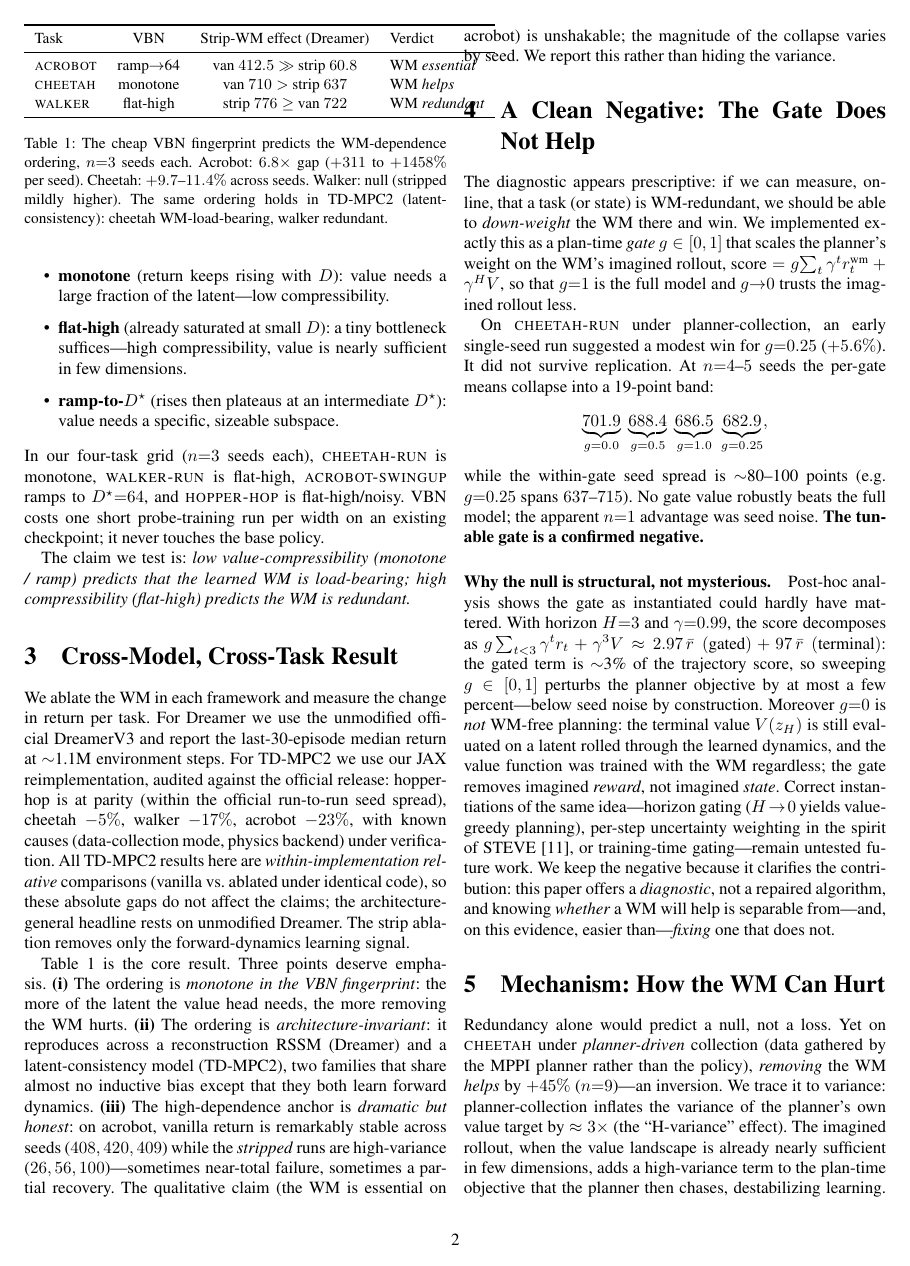
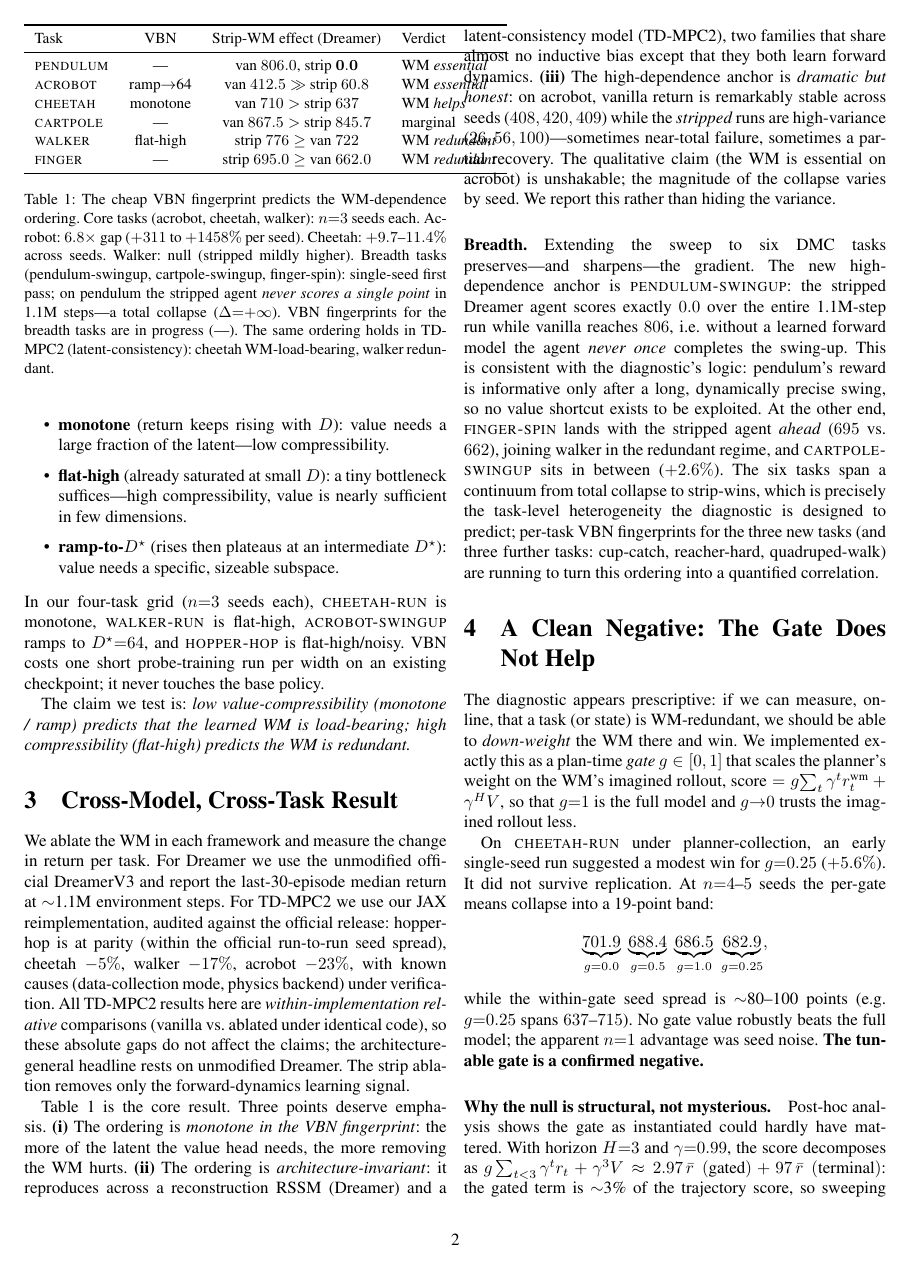
Before and after one commit to SuuTTT/wm-redundancy-paper, a LaTeX paper (aaai_wm_diagnostic.tex): page 2 of 4. Compiled offline with pdfLaTeX.

Commit message:
Paper: fold 6-task breadth gradient into Table 1 + Breadth paragraph (pendulum collapse anchor)
Co-Authored-By: Claude Fable 5 <noreply@anthropic.com>

```diff
--- a/aaai_wm_diagnostic.tex
+++ b/aaai_wm_diagnostic.tex
@@ -142,16 +142,23 @@ removes only the forward-dynamics learning signal.
 \toprule
 Task & VBN & Strip-WM effect (Dreamer) & Verdict \\
 \midrule
+\textsc{pendulum} & ---         & van $806.0$, strip $\mathbf{0.0}$ & WM \emph{essential} \\
 \textsc{acrobot} & ramp$\to$64 & van $412.5 \gg$ strip $60.8$ & WM \emph{essential} \\
 \textsc{cheetah} & monotone    & van $710 >$ strip $637$      & WM \emph{helps} \\
+\textsc{cartpole} & ---        & van $867.5 >$ strip $845.7$  & marginal \\
 \textsc{walker}  & flat-high   & strip $776 \ge$ van $722$    & WM \emph{redundant} \\
+\textsc{finger}  & ---         & strip $695.0 \ge$ van $662.0$ & WM \emph{redundant} \\
 \bottomrule
 \end{tabular}
-\caption{The cheap VBN fingerprint predicts the WM-dependence ordering,
-$n{=}3$ seeds each. Acrobot: $6.8\times$ gap ($+311$ to $+1458\%$ per seed).
-Cheetah: $+9.7$--$11.4\%$ across seeds. Walker: null (stripped mildly higher).
-The same ordering holds in TD-MPC2 (latent-consistency): cheetah
-WM-load-bearing, walker redundant.}
+\caption{The cheap VBN fingerprint predicts the WM-dependence ordering.
+Core tasks (acrobot, cheetah, walker): $n{=}3$ seeds each. Acrobot:
+$6.8\times$ gap ($+311$ to $+1458\%$ per seed). Cheetah: $+9.7$--$11.4\%$
+across seeds. Walker: null (stripped mildly higher). Breadth tasks
+(pendulum-swingup, cartpole-swingup, finger-spin): single-seed first pass;
+on pendulum the stripped agent \emph{never scores a single point} in 1.1M
+steps---a total collapse ($\Delta{=}{+}\infty$). VBN fingerprints for the
+breadth tasks are in progress (---). The same ordering holds in TD-MPC2
+(latent-consistency): cheetah WM-load-bearing, walker redundant.}
 \label{tab:cross}
 \end{table}
 
@@ -168,6 +175,23 @@ across seeds ($408,420,409$) while the \emph{stripped} runs are high-variance
 The qualitative claim (the WM is essential on acrobot) is unshakable; the
 magnitude of the collapse varies by seed. We report this rather than hiding
 the variance.
+
+\paragraph{Breadth.}
+Extending the sweep to six DMC tasks preserves---and sharpens---the gradient.
+The new high-dependence anchor is \textsc{pendulum-swingup}: the stripped
+Dreamer agent scores exactly $0.0$ over the entire 1.1M-step run while
+vanilla reaches $806$, i.e.\ without a learned forward model the agent
+\emph{never once} completes the swing-up. This is consistent with the
+diagnostic's logic: pendulum's reward is informative only after a long,
+dynamically precise swing, so no value shortcut exists to be exploited.
+At the other end, \textsc{finger-spin} lands with the stripped agent
+\emph{ahead} ($695$ vs.\ $662$), joining walker in the redundant regime, and
+\textsc{cartpole-swingup} sits in between ($+2.6\%$). The six tasks span a
+continuum from total collapse to strip-wins, which is precisely the
+task-level heterogeneity the diagnostic is designed to predict; per-task VBN
+fingerprints for the three new tasks (and three further tasks: cup-catch,
+reacher-hard, quadruped-walk) are running to turn this ordering into a
+quantified correlation.
 
 \section{A Clean Negative: The Gate Does Not Help}
 \label{sec:gate}
```
Also changed, not shown: aaai_wm_diagnostic.pdf.
